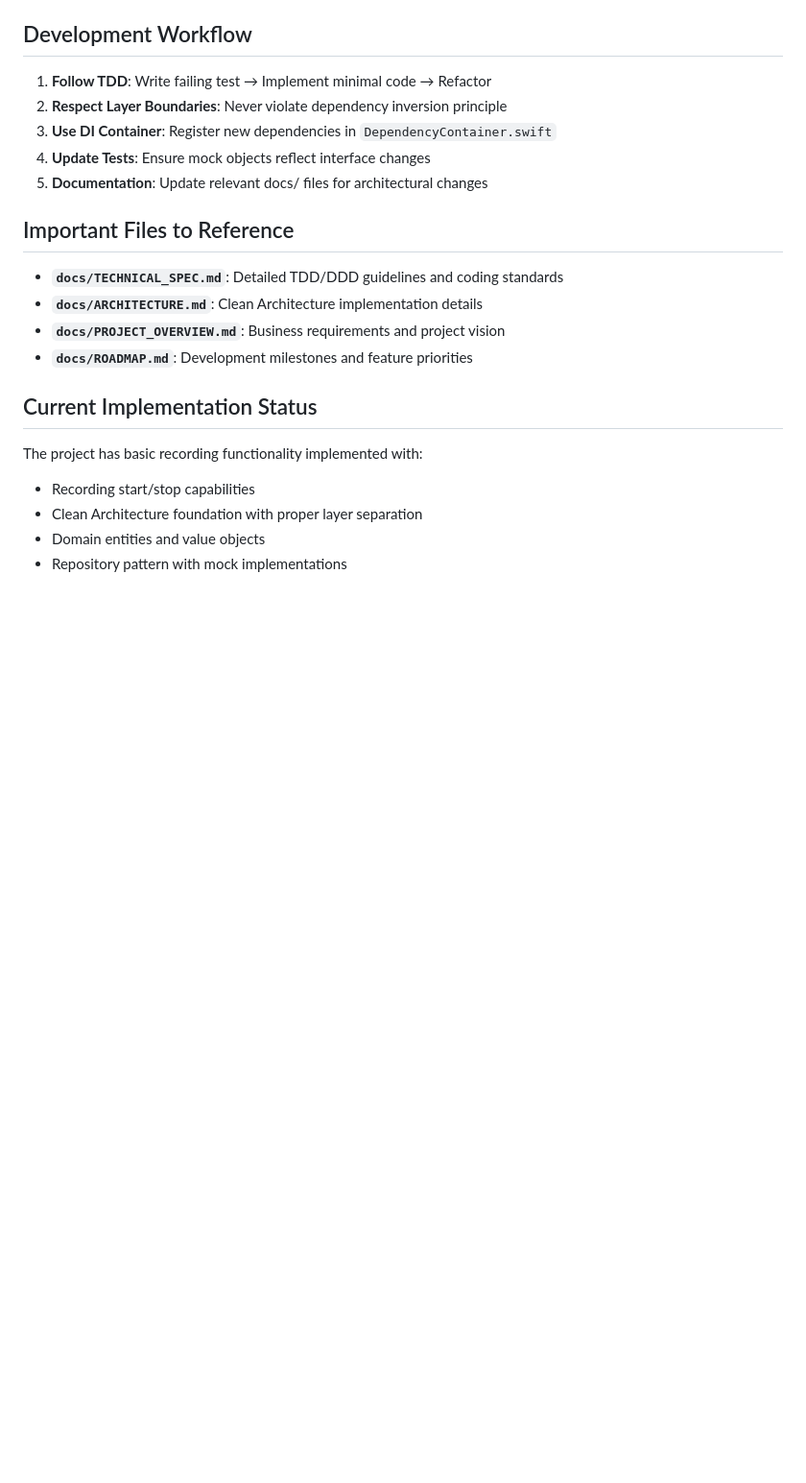
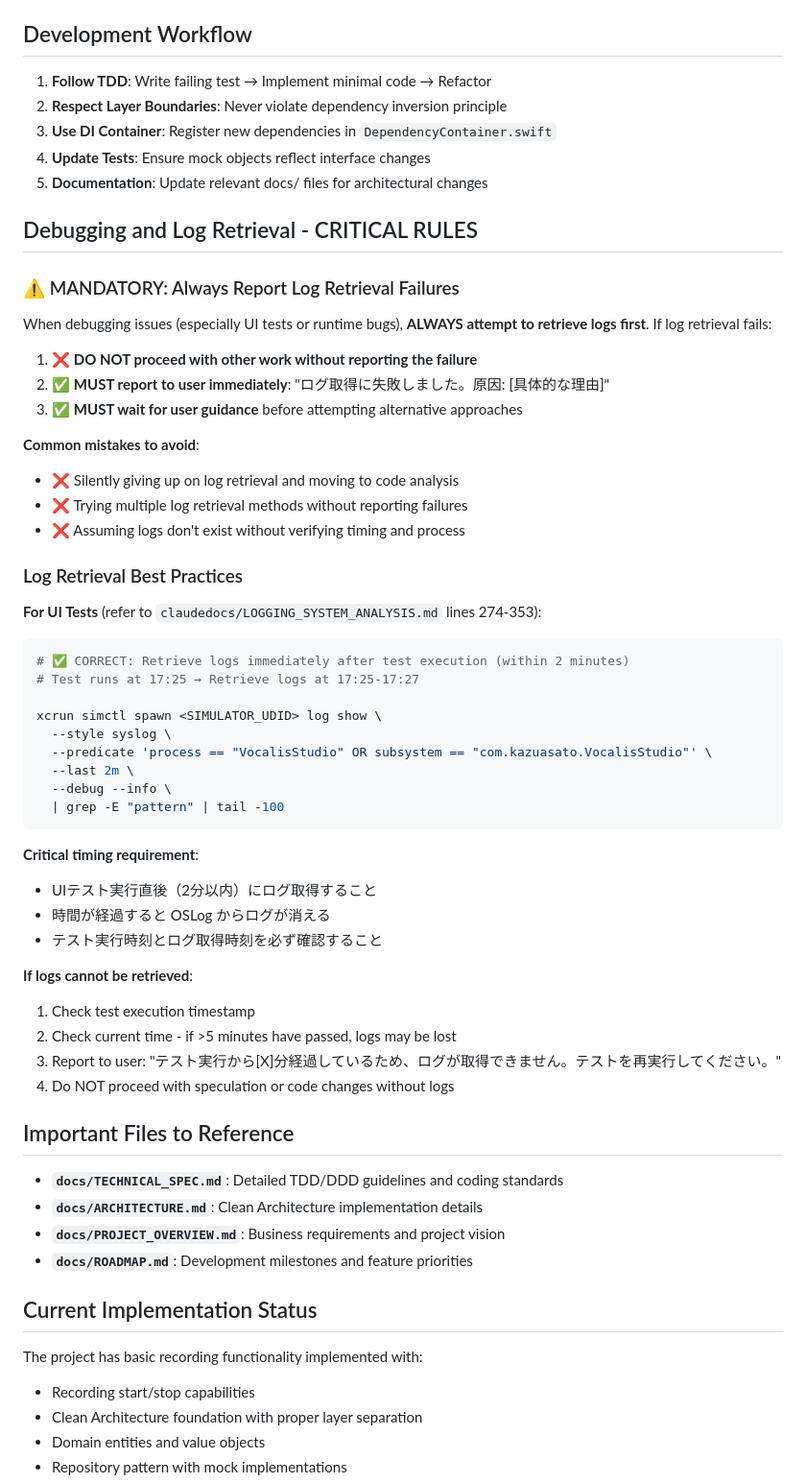
Before and after one commit to asato99w/vocalis-studio, a Markdown page: CLAUDE.md, the part around the change. Shown at 96% size. GitHub-like rendering; blank space fills up the shorter version.

````diff
--- a/CLAUDE.md
+++ b/CLAUDE.md
@@ -287,6 +287,48 @@ stopRecordingUseCase.setRecordingContext(
 4. **Update Tests**: Ensure mock objects reflect interface changes
 5. **Documentation**: Update relevant docs/ files for architectural changes
 
+## Debugging and Log Retrieval - CRITICAL RULES
+
+### ⚠️ MANDATORY: Always Report Log Retrieval Failures
+
+When debugging issues (especially UI tests or runtime bugs), **ALWAYS attempt to retrieve logs first**. If log retrieval fails:
+
+1. ❌ **DO NOT proceed with other work without reporting the failure**
+2. ✅ **MUST report to user immediately**: "ログ取得に失敗しました。原因: [具体的な理由]"
+3. ✅ **MUST wait for user guidance** before attempting alternative approaches
+
+**Common mistakes to avoid**:
+- ❌ Silently giving up on log retrieval and moving to code analysis
+- ❌ Trying multiple log retrieval methods without reporting failures
+- ❌ Assuming logs don't exist without verifying timing and process
+
+### Log Retrieval Best Practices
+
+**For UI Tests** (refer to `claudedocs/LOGGING_SYSTEM_ANALYSIS.md` lines 274-353):
+
+```bash
+# ✅ CORRECT: Retrieve logs immediately after test execution (within 2 minutes)
+# Test runs at 17:25 → Retrieve logs at 17:25-17:27
+
+xcrun simctl spawn <SIMULATOR_UDID> log show \
+  --style syslog \
+  --predicate 'process == "VocalisStudio" OR subsystem == "com.kazuasato.VocalisStudio"' \
+  --last 2m \
+  --debug --info \
+  | grep -E "pattern" | tail -100
+```
+
+**Critical timing requirement**:
+- UIテスト実行直後（2分以内）にログ取得すること
+- 時間が経過すると OSLog からログが消える
+- テスト実行時刻とログ取得時刻を必ず確認すること
+
+**If logs cannot be retrieved**:
+1. Check test execution timestamp
+2. Check current time - if >5 minutes have passed, logs may be lost
+3. Report to user: "テスト実行から[X]分経過しているため、ログが取得できません。テストを再実行してください。"
+4. Do NOT proceed with speculation or code changes without logs
+
 ## Important Files to Reference
 
 - **`docs/TECHNICAL_SPEC.md`**: Detailed TDD/DDD guidelines and coding standards
````
Also changed, not shown: VocalisStudio/claudedocs/LOGGING_SYSTEM_ANALYSIS.md (+50 -0 lines).
